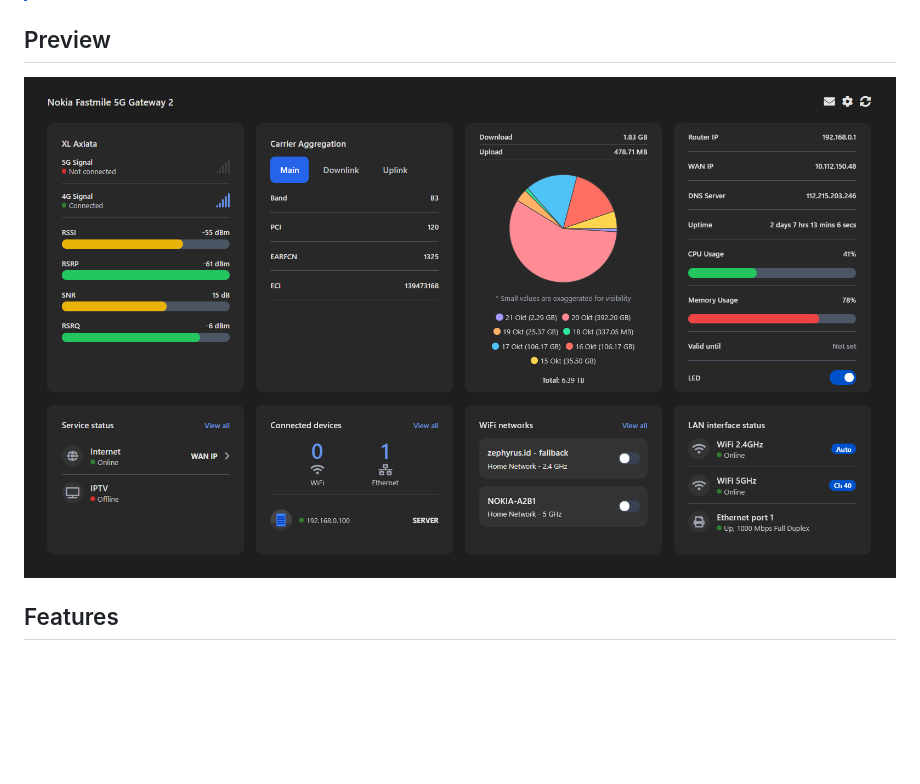
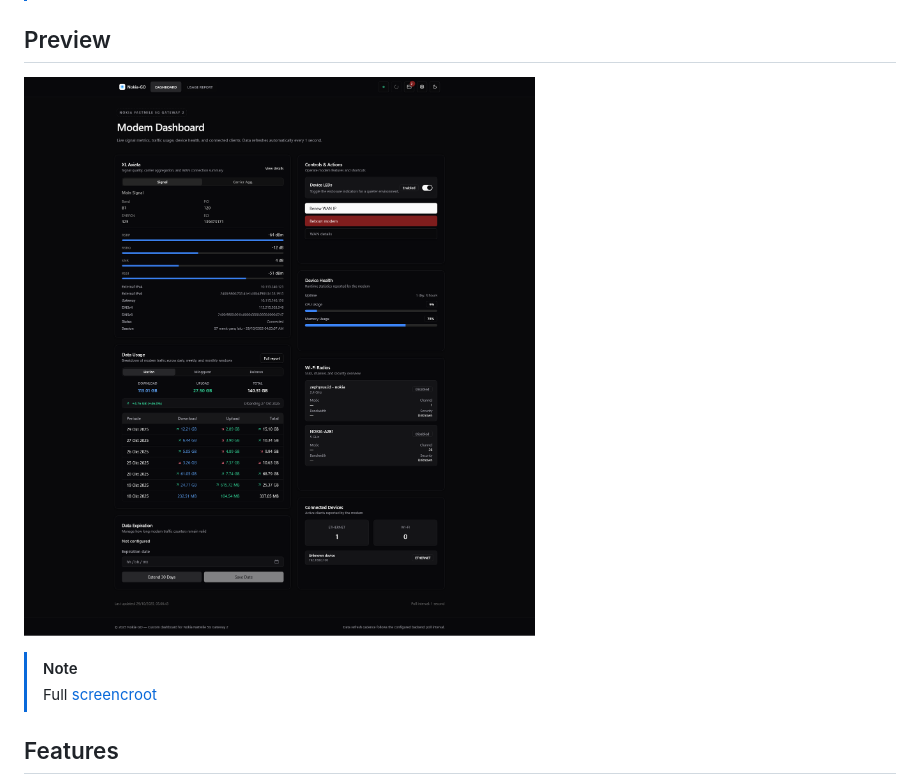
Before and after one commit to najahiiii/nokia-go, a Markdown page: README.md, the part around the change. Rendered like a GitHub page; pictures changed too: .github/assets/nokiiiyaaa.png; blank space fills up the shorter version.

Commit message:
docs: update readme
- add moar screencrot

Signed-off-by: Ahmad Thoriq Najahi <najahi@zephyrus.id>

```diff
--- a/README.md
+++ b/README.md
@@ -9,6 +9,10 @@
 ## Preview
 
 ![nokiiiyaaa](.github/assets/nokiiiyaaa.png)
+
+> [!note]
+>
+> Full [screencroot](Screencrot.md)
 
 ## Features
 
```
Also changed, not shown: Screencrot.md (added, +18 -0 lines), .github/assets/nokiiiyeee.png (added), .github/assets/nokiiiyiii.png (added), .github/assets/nokiiiyooo.png (added), .github/assets/nokiiiyuuu.png (added).
